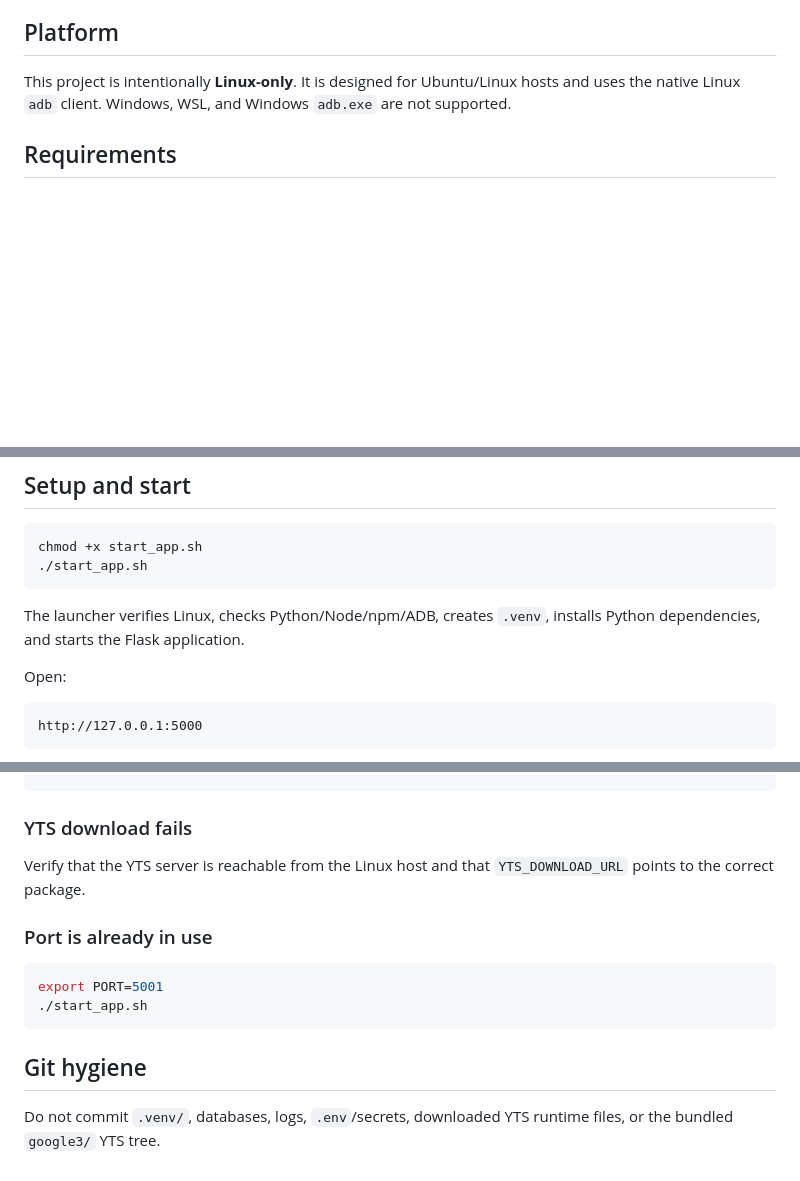
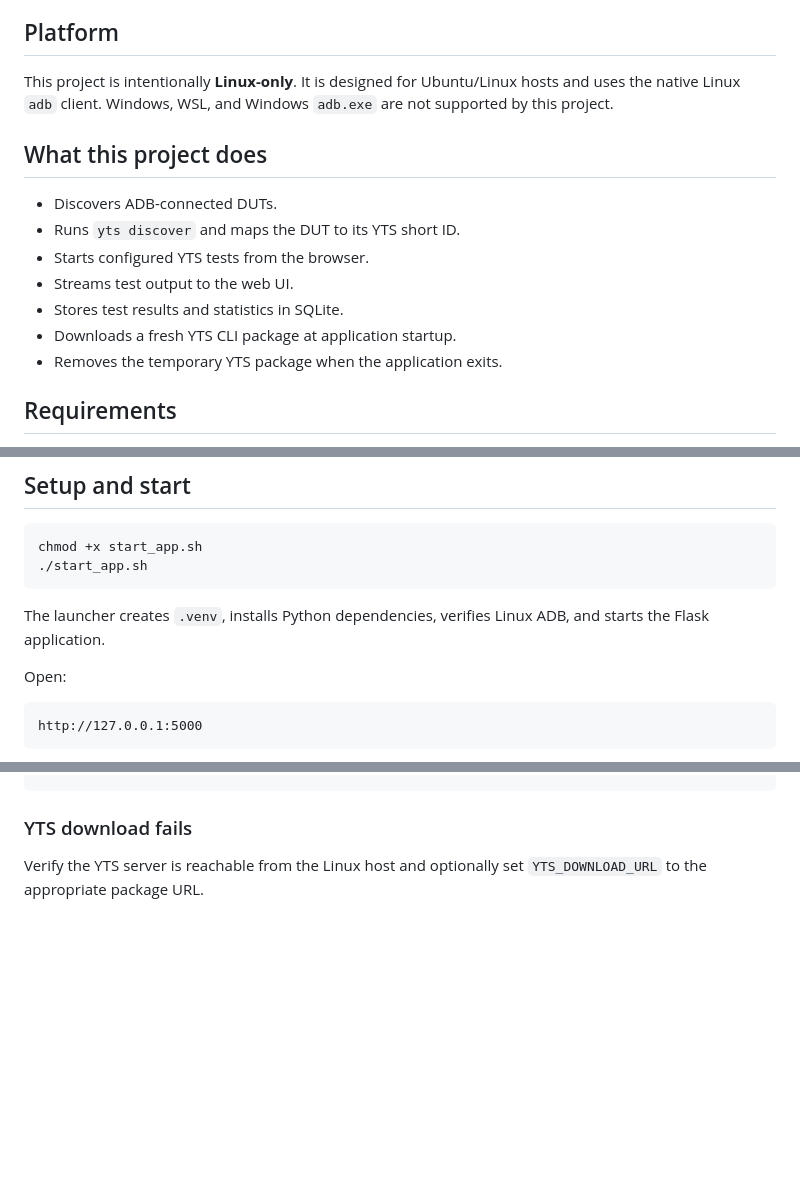
Before and after one commit to bhanuroyal002/YT_Automation_WebApp_Based, a Markdown page: README.md, 3 parts joined by grey strips. Drawn GitHub-style; blank space fills up the shorter version.

````diff
--- a/README.md
+++ b/README.md
@@ -4,7 +4,17 @@ Flask-based web interface for running YouTube Certification/YTS tests against An
 
 ## Platform
 
-This project is intentionally **Linux-only**. It is designed for Ubuntu/Linux hosts and uses the native Linux `adb` client. Windows, WSL, and Windows `adb.exe` are not supported.
+This project is intentionally **Linux-only**. It is designed for Ubuntu/Linux hosts and uses the native Linux `adb` client. Windows, WSL, and Windows `adb.exe` are not supported by this project.
+
+## What this project does
+
+- Discovers ADB-connected DUTs.
+- Runs `yts discover` and maps the DUT to its YTS short ID.
+- Starts configured YTS tests from the browser.
+- Streams test output to the web UI.
+- Stores test results and statistics in SQLite.
+- Downloads a fresh YTS CLI package at application startup.
+- Removes the temporary YTS package when the application exits.
 
 ## Requirements
 
@@ -38,7 +48,7 @@ chmod +x start_app.sh
 ./start_app.sh
 ```
 
-The launcher verifies Linux, checks Python/Node/npm/ADB, creates `.venv`, installs Python dependencies, and starts the Flask application.
+The launcher creates `.venv`, installs Python dependencies, verifies Linux ADB, and starts the Flask application.
 
 Open:
 
@@ -172,15 +163,4 @@ adb devices
 
 ### YTS download fails
 
-Verify that the YTS server is reachable from the Linux host and that `YTS_DOWNLOAD_URL` points to the correct package.
-
-### Port is already in use
-
-```bash
-export PORT=5001
-./start_app.sh
-```
-
-## Git hygiene
-
-Do not commit `.venv/`, databases, logs, `.env`/secrets, downloaded YTS runtime files, or the bundled `google3/` YTS tree.
+Verify the YTS server is reachable from the Linux host and optionally set `YTS_DOWNLOAD_URL` to the appropriate package URL.
````
Also changed, not shown: other parts of README.md (+22 -41 lines).
